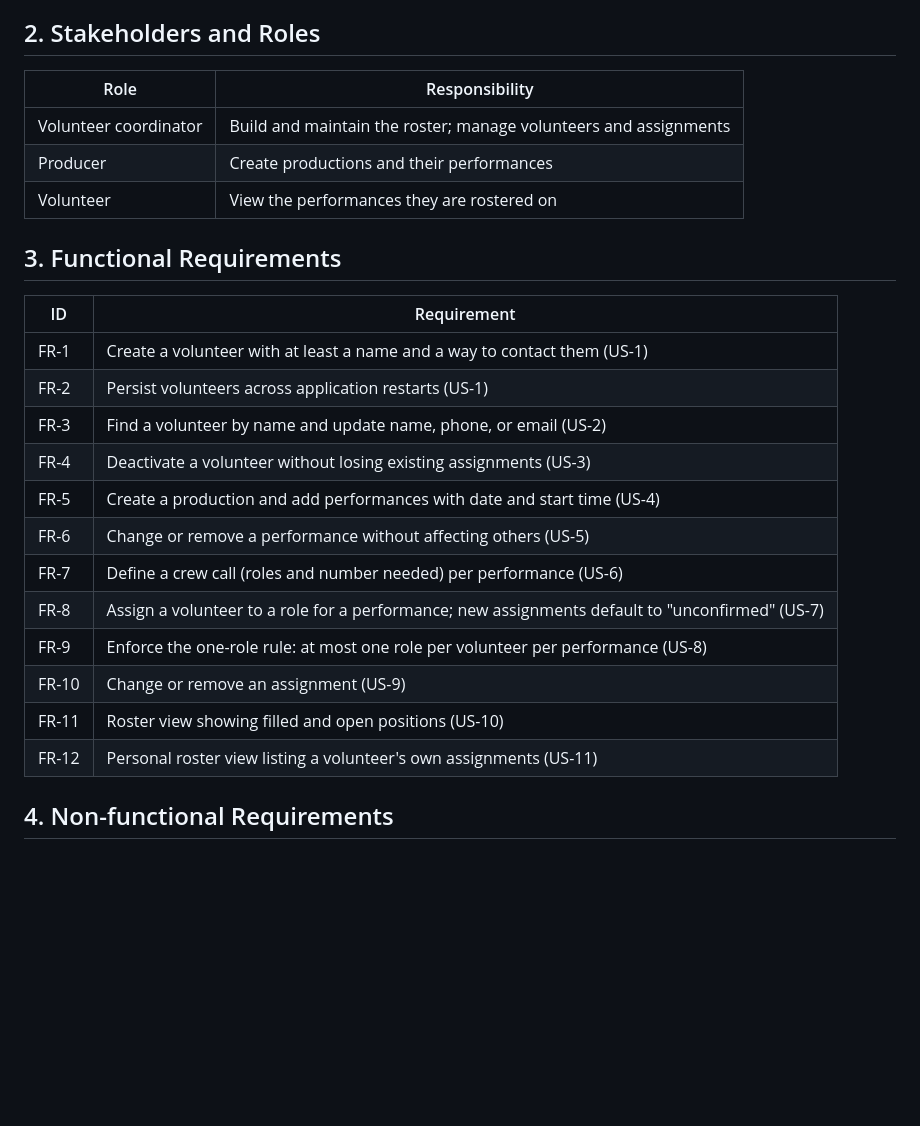
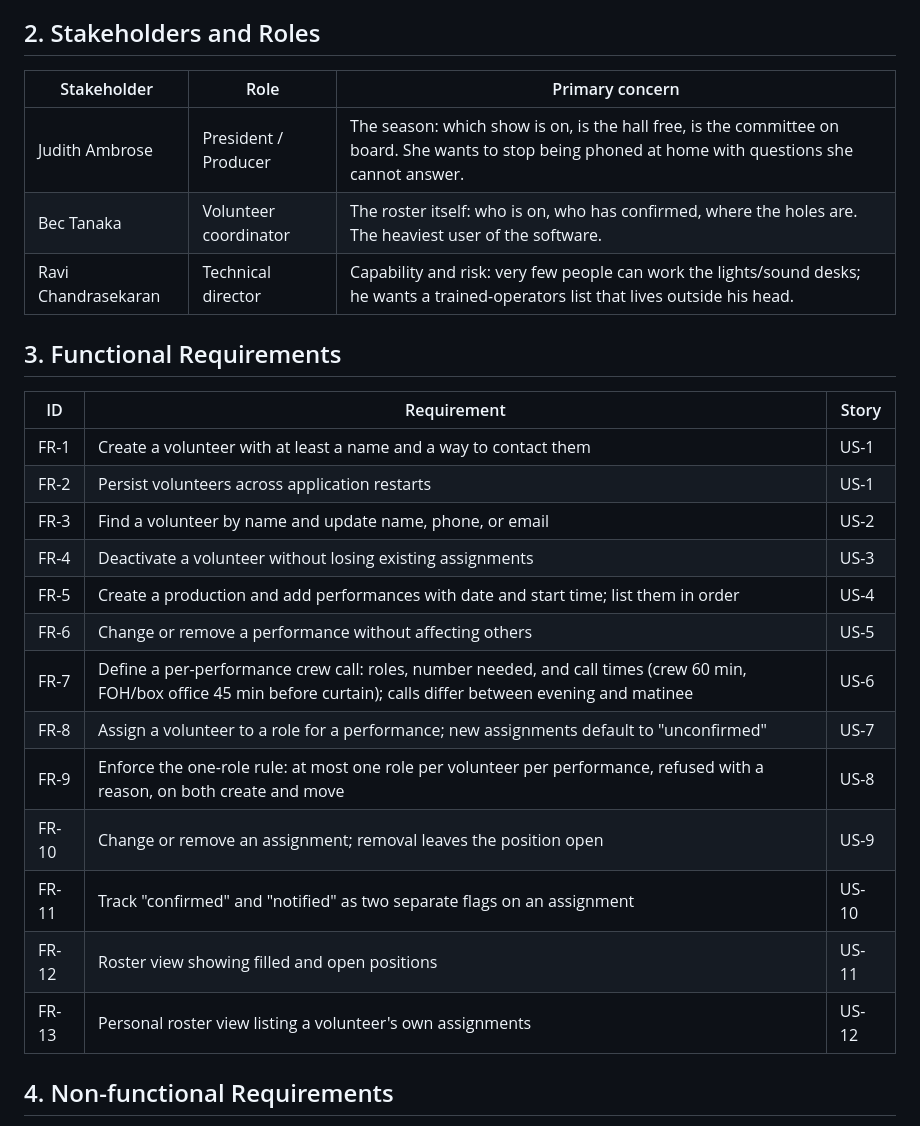
Before and after one commit to WBX1232026/tinshed-roster, a Markdown page: docs/requirements.md, the part around one of its changes. Drawn GitHub-style; blank space fills up the shorter version.

Commit message:
Add confirmed/notified and call times; align out-of-scope with backlog

```diff
--- a/docs/requirements.md
+++ b/docs/requirements.md
@@ -10,28 +10,29 @@ Volunteer rostering currently depends on a Facebook group, group texts, an exerc
 
 ## 2. Stakeholders and Roles
 
-| Role | Responsibility |
-|---|---|
-| Volunteer coordinator | Build and maintain the roster; manage volunteers and assignments |
-| Producer | Create productions and their performances |
-| Volunteer | View the performances they are rostered on |
+| Stakeholder | Role | Primary concern |
+|---|---|---|
+| Judith Ambrose | President / Producer | The season: which show is on, is the hall free, is the committee on board. She wants to stop being phoned at home with questions she cannot answer. |
+| Bec Tanaka | Volunteer coordinator | The roster itself: who is on, who has confirmed, where the holes are. The heaviest user of the software. |
+| Ravi Chandrasekaran | Technical director | Capability and risk: very few people can work the lights/sound desks; he wants a trained-operators list that lives outside his head. |
 
 ## 3. Functional Requirements
 
-| ID | Requirement |
-|---|---|
-| FR-1 | Create a volunteer with at least a name and a way to contact them (US-1) |
-| FR-2 | Persist volunteers across application restarts (US-1) |
-| FR-3 | Find a volunteer by name and update name, phone, or email (US-2) |
-| FR-4 | Deactivate a volunteer without losing existing assignments (US-3) |
-| FR-5 | Create a production and add performances with date and start time (US-4) |
-| FR-6 | Change or remove a performance without affecting others (US-5) |
-| FR-7 | Define a crew call (roles and number needed) per performance (US-6) |
-| FR-8 | Assign a volunteer to a role for a performance; new assignments default to "unconfirmed" (US-7) |
-| FR-9 | Enforce the one-role rule: at most one role per volunteer per performance (US-8) |
-| FR-10 | Change or remove an assignment (US-9) |
-| FR-11 | Roster view showing filled and open positions (US-10) |
-| FR-12 | Personal roster view listing a volunteer's own assignments (US-11) |
+| ID | Requirement | Story |
+|---|---|---|
+| FR-1 | Create a volunteer with at least a name and a way to contact them | US-1 |
+| FR-2 | Persist volunteers across application restarts | US-1 |
+| FR-3 | Find a volunteer by name and update name, phone, or email | US-2 |
+| FR-4 | Deactivate a volunteer without losing existing assignments | US-3 |
+| FR-5 | Create a production and add performances with date and start time; list them in order | US-4 |
+| FR-6 | Change or remove a performance without affecting others | US-5 |
+| FR-7 | Define a per-performance crew call: roles, number needed, and call times (crew 60 min, FOH/box office 45 min before curtain); calls differ between evening and matinee | US-6 |
+| FR-8 | Assign a volunteer to a role for a performance; new assignments default to "unconfirmed" | US-7 |
+| FR-9 | Enforce the one-role rule: at most one role per volunteer per performance, refused with a reason, on both create and move | US-8 |
+| FR-10 | Change or remove an assignment; removal leaves the position open | US-9 |
+| FR-11 | Track "confirmed" and "notified" as two separate flags on an assignment | US-10 |
+| FR-12 | Roster view showing filled and open positions | US-11 |
+| FR-13 | Personal roster view listing a volunteer's own assignments | US-12 |
 
 ## 4. Non-functional Requirements
 
```
Also changed, not shown: other parts of docs/requirements.md (+19 -5 lines).
